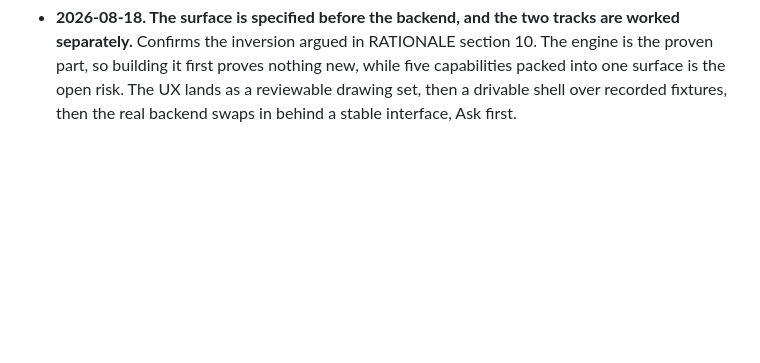
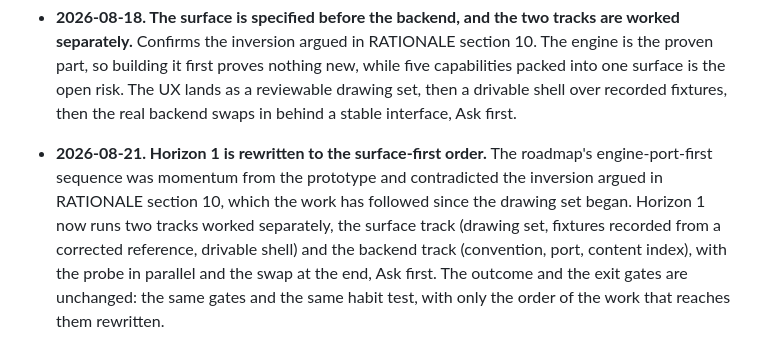
Before and after one commit to jk-maxwell/cairn, a Markdown page: docs/DECISIONS.md, the part around the change. GitHub-like rendering; blank space fills up the shorter version.

```diff
--- a/docs/DECISIONS.md
+++ b/docs/DECISIONS.md
@@ -81,3 +81,5 @@ These records were carried over from Cairn's original private build. Entries abo
 - **2026-08-18. Tasks live in the vault's own idiom, Cairn keeps the ledger, and every task traces to a human yes.** Cairn writes each ratified task where it was ratified, in the dominant tasks-plugin syntax with due date, recurrence, and ratified priority inline, and applies the ecosystem's global task tag at ratification only, so imported checkbox noise never pollutes the list. The queue always maintains a ledger note over the tasks; the Tasks plugin's query views sit on top when present, and calendar tooling reads the dates as they stand. Cairn has no task-management chrome of its own: managing the list is editing the vault, and Cairn's surfaces stay in their lanes, chat answering about tasks and the inbox proposing them. A commitment distilled from an email or a meeting arrives as an inbox proposal in plain terms, and add-as-task is a human act every time.
 
 - **2026-08-18. The surface is specified before the backend, and the two tracks are worked separately.** Confirms the inversion argued in RATIONALE section 10. The engine is the proven part, so building it first proves nothing new, while five capabilities packed into one surface is the open risk. The UX lands as a reviewable drawing set, then a drivable shell over recorded fixtures, then the real backend swaps in behind a stable interface, Ask first.
+
+- **2026-08-21. Horizon 1 is rewritten to the surface-first order.** The roadmap's engine-port-first sequence was momentum from the prototype and contradicted the inversion argued in RATIONALE section 10, which the work has followed since the drawing set began. Horizon 1 now runs two tracks worked separately, the surface track (drawing set, fixtures recorded from a corrected reference, drivable shell) and the backend track (convention, port, content index), with the probe in parallel and the swap at the end, Ask first. The outcome and the exit gates are unchanged: the same gates and the same habit test, with only the order of the work that reaches them rewritten.
```
Also changed, not shown: ROADMAP.md (+23 -10 lines).
